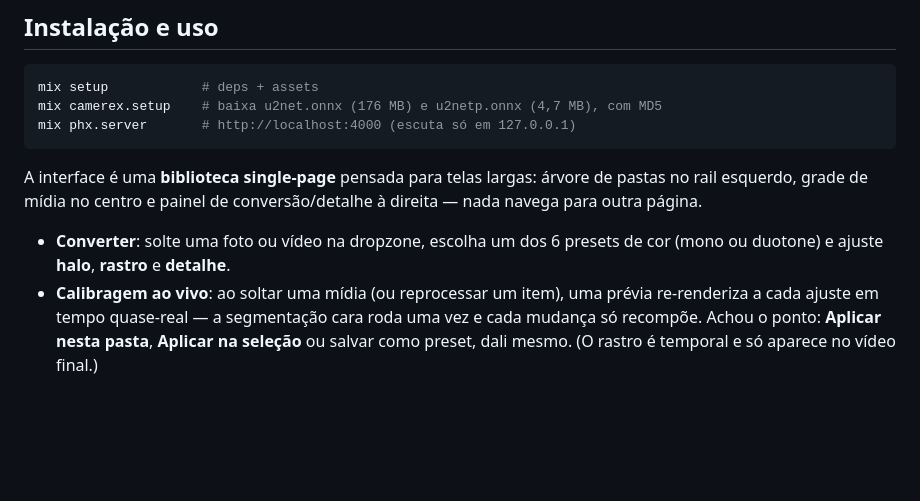
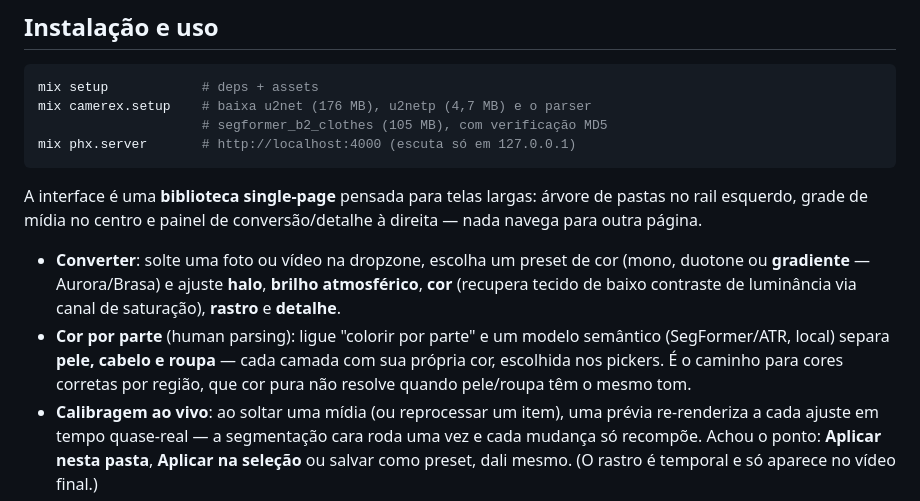
Before and after one commit to sallaumen/camerex, a Markdown page: README.md, the part around the change. GitHub-like rendering; blank space fills up the shorter version.

Commit message:
docs: README — modo cor por parte, sliders novos e modelo de parsing no setup

````diff
--- a/README.md
+++ b/README.md
@@ -35,7 +35,8 @@ Erlang/OTP + Elixir (ex.: `brew install elixir` ou asdf). O primeiro
 
 ```sh
 mix setup            # deps + assets
-mix camerex.setup    # baixa u2net.onnx (176 MB) e u2netp.onnx (4,7 MB), com MD5
+mix camerex.setup    # baixa u2net (176 MB), u2netp (4,7 MB) e o parser
+                     # segformer_b2_clothes (105 MB), com verificação MD5
 mix phx.server       # http://localhost:4000 (escuta só em 127.0.0.1)
 ```
 
@@ -43,9 +44,15 @@ A interface é uma **biblioteca single-page** pensada para telas largas:
 árvore de pastas no rail esquerdo, grade de mídia no centro e painel de
 conversão/detalhe à direita — nada navega para outra página.
 
-- **Converter**: solte uma foto ou vídeo na dropzone, escolha um dos 6
-  presets de cor (mono ou duotone) e ajuste **halo**, **rastro** e
-  **detalhe**.
+- **Converter**: solte uma foto ou vídeo na dropzone, escolha um preset de
+  cor (mono, duotone ou **gradiente** — Aurora/Brasa) e ajuste **halo**,
+  **brilho atmosférico**, **cor** (recupera tecido de baixo contraste de
+  luminância via canal de saturação), **rastro** e **detalhe**.
+- **Cor por parte** (human parsing): ligue "colorir por parte" e um modelo
+  semântico (SegFormer/ATR, local) separa **pele, cabelo e roupa** — cada
+  camada com sua própria cor, escolhida nos pickers. É o caminho para cores
+  corretas por região, que cor pura não resolve quando pele/roupa têm o
+  mesmo tom.
 - **Calibragem ao vivo**: ao soltar uma mídia (ou reprocessar um item), uma
   prévia re-renderiza a cada ajuste em tempo quase-real — a segmentação cara
   roda uma vez e cada mudança só recompõe. Achou o ponto: **Aplicar nesta
````
